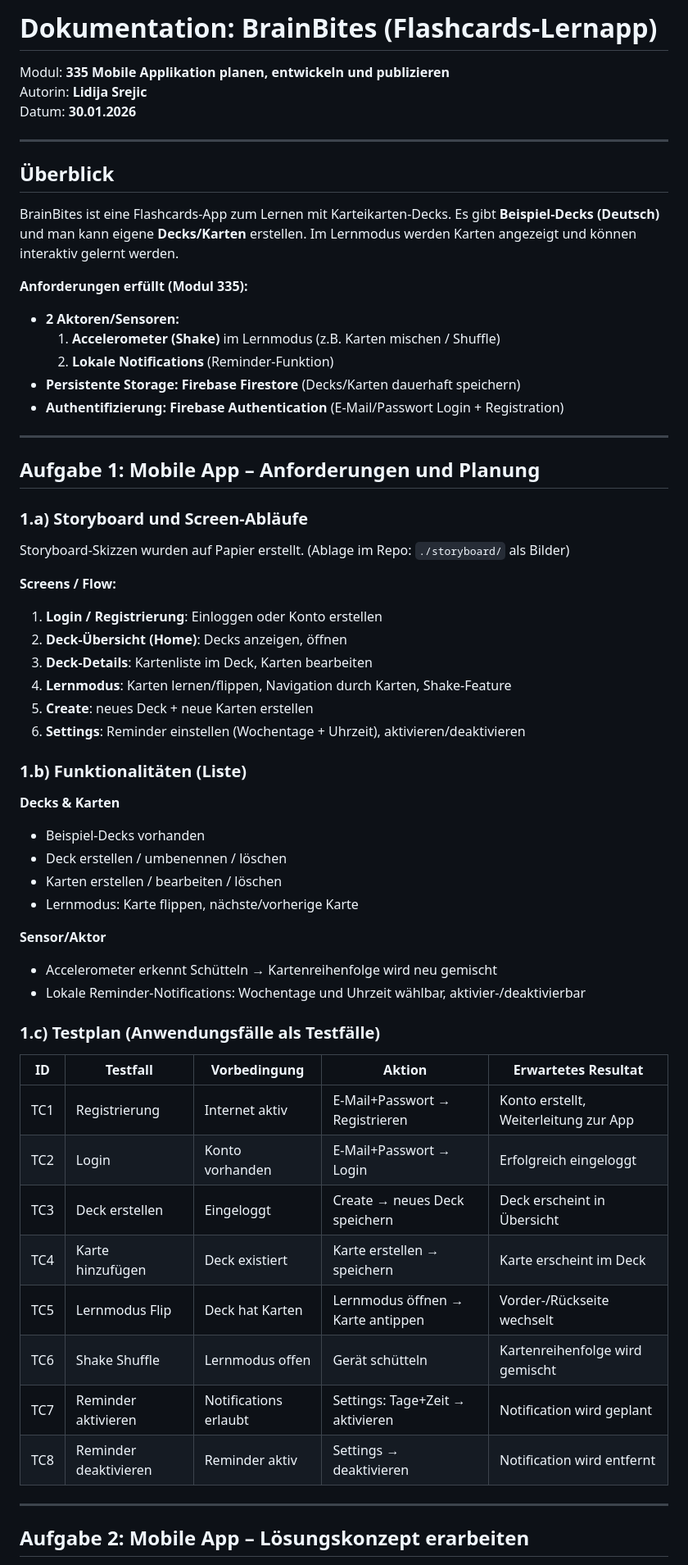
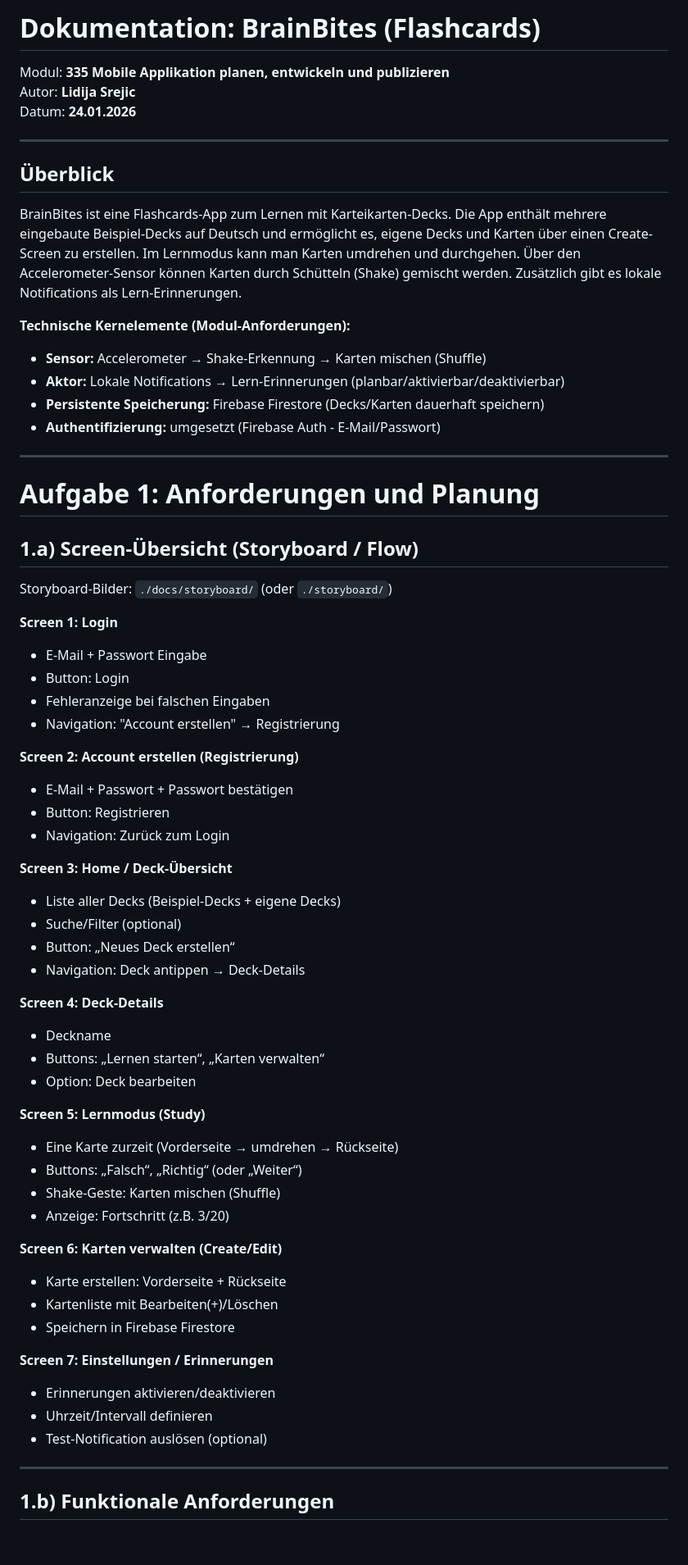
Before and after one commit to lidija12/BrainBites, a Markdown page: README.md, the part around one of its changes. Shown at 82% size. Drawn GitHub-style; blank space fills up the shorter version.

Commit message:
Revise README for BrainBites app documentation

```diff
--- a/README.md
+++ b/README.md
@@ -1,62 +1,68 @@
-# Dokumentation: BrainBites (Flashcards-Lernapp)
+# Dokumentation: BrainBites (Flashcards)
 
 Modul: **335 Mobile Applikation planen, entwickeln und publizieren**
-Autorin: **Lidija Srejic**
-Datum: **30.01.2026**
+Autor: **Lidija Srejic**
+Datum: **24.01.2026**
 
 ---
 
 ## Überblick
 
-BrainBites ist eine Flashcards-App zum Lernen mit Karteikarten-Decks. Es gibt **Beispiel-Decks (Deutsch)** und man kann eigene **Decks/Karten** erstellen. Im Lernmodus werden Karten angezeigt und können interaktiv gelernt werden.
+BrainBites ist eine Flashcards-App zum Lernen mit Karteikarten-Decks. Die App enthält mehrere eingebaute Beispiel-Decks auf Deutsch und ermöglicht es, eigene Decks und Karten über einen Create-Screen zu erstellen. Im Lernmodus kann man Karten umdrehen und durchgehen. Über den Accelerometer-Sensor können Karten durch Schütteln (Shake) gemischt werden. Zusätzlich gibt es lokale Notifications als Lern-Erinnerungen.
 
-**Anforderungen erfüllt (Modul 335):**
-- **2 Aktoren/Sensoren:**
-  1) **Accelerometer (Shake)** im Lernmodus (z.B. Karten mischen / Shuffle)
-  2) **Lokale Notifications** (Reminder-Funktion)
-- **Persistente Storage:** **Firebase Firestore** (Decks/Karten dauerhaft speichern)
-- **Authentifizierung:** **Firebase Authentication** (E-Mail/Passwort Login + Registration)
+**Technische Kernelemente (Modul-Anforderungen):**
+- **Sensor:** Accelerometer → Shake-Erkennung → Karten mischen (Shuffle)
+- **Aktor:** Lokale Notifications → Lern-Erinnerungen (planbar/aktivierbar/deaktivierbar)
+- **Persistente Speicherung:** Firebase Firestore (Decks/Karten dauerhaft speichern)
+- **Authentifizierung:** umgesetzt (Firebase Auth - E-Mail/Passwort)
 
 ---
 
-## Aufgabe 1: Mobile App – Anforderungen und Planung
+# Aufgabe 1: Anforderungen und Planung
 
-### 1.a) Storyboard und Screen-Abläufe
-Storyboard-Skizzen wurden auf Papier erstellt. (Ablage im Repo: `./storyboard/` als Bilder)
+## 1.a) Screen-Übersicht (Storyboard / Flow)
 
-**Screens / Flow:**
-1. **Login / Registrierung**: Einloggen oder Konto erstellen
-2. **Deck-Übersicht (Home)**: Decks anzeigen, öffnen
-3. **Deck-Details**: Kartenliste im Deck, Karten bearbeiten
-4. **Lernmodus**: Karten lernen/flippen, Navigation durch Karten, Shake-Feature
-5. **Create**: neues Deck + neue Karten erstellen
-6. **Settings**: Reminder einstellen (Wochentage + Uhrzeit), aktivieren/deaktivieren
+Storyboard-Bilder: `./docs/storyboard/` (oder `./storyboard/`)
 
-### 1.b) Funktionalitäten (Liste)
-**Decks & Karten**
-- Beispiel-Decks vorhanden
-- Deck erstellen / umbenennen / löschen
-- Karten erstellen / bearbeiten / löschen
-- Lernmodus: Karte flippen, nächste/vorherige Karte
+**Screen 1: Login**
+- E-Mail + Passwort Eingabe
+- Button: Login
+- Fehleranzeige bei falschen Eingaben
+- Navigation: "Account erstellen" → Registrierung
 
-**Sensor/Aktor**
-- Accelerometer erkennt Schütteln → Kartenreihenfolge wird neu gemischt
-- Lokale Reminder-Notifications: Wochentage und Uhrzeit wählbar, aktivier-/deaktivierbar
+**Screen 2: Account erstellen (Registrierung)**
+- E-Mail + Passwort + Passwort bestätigen
+- Button: Registrieren
+- Navigation: Zurück zum Login
 
-### 1.c) Testplan (Anwendungsfälle als Testfälle)
+**Screen 3: Home / Deck-Übersicht**
+- Liste aller Decks (Beispiel-Decks + eigene Decks)
+- Suche/Filter (optional)
+- Button: „Neues Deck erstellen“
+- Navigation: Deck antippen → Deck-Details
 
-| ID  | Testfall | Vorbedingung | Aktion | Erwartetes Resultat |
-|---|---|---|---|---|
-| TC1 | Registrierung | Internet aktiv | E-Mail+Passwort → Registrieren | Konto erstellt, Weiterleitung zur App |
-| TC2 | Login | Konto vorhanden | E-Mail+Passwort → Login | Erfolgreich eingeloggt |
-| TC3 | Deck erstellen | Eingeloggt | Create → neues Deck speichern | Deck erscheint in Übersicht |
-| TC4 | Karte hinzufügen | Deck existiert | Karte erstellen → speichern | Karte erscheint im Deck |
-| TC5 | Lernmodus Flip | Deck hat Karten | Lernmodus öffnen → Karte antippen | Vorder-/Rückseite wechselt |
-| TC6 | Shake Shuffle | Lernmodus offen | Gerät schütteln | Kartenreihenfolge wird gemischt |
-| TC7 | Reminder aktivieren | Notifications erlaubt | Settings: Tage+Zeit → aktivieren | Notification wird geplant |
-| TC8 | Reminder deaktivieren | Reminder aktiv | Settings → deaktivieren | Notification wird entfernt |
+**Screen 4: Deck-Details**
+- Deckname
+- Buttons: „Lernen starten“, „Karten verwalten“
+- Option: Deck bearbeiten
+
+**Screen 5: Lernmodus (Study)**
+- Eine Karte zurzeit (Vorderseite → umdrehen → Rückseite)
+- Buttons: „Falsch“, „Richtig“ (oder „Weiter“)
+- Shake-Geste: Karten mischen (Shuffle)
+- Anzeige: Fortschritt (z.B. 3/20)
+
+**Screen 6: Karten verwalten (Create/Edit)**
+- Karte erstellen: Vorderseite + Rückseite
+- Kartenliste mit Bearbeiten(+)/Löschen
+- Speichern in Firebase Firestore
+
+**Screen 7: Einstellungen / Erinnerungen**
+- Erinnerungen aktivieren/deaktivieren
+- Uhrzeit/Intervall definieren
+- Test-Notification auslösen (optional)
 
 ---
 
-## Aufgabe 2: Mobile App – Lösungskonzept erarbeiten
+## 1.b) Funktionale Anforderungen
 
```
Also changed, not shown: other parts of README.md (+158 -51 lines).
